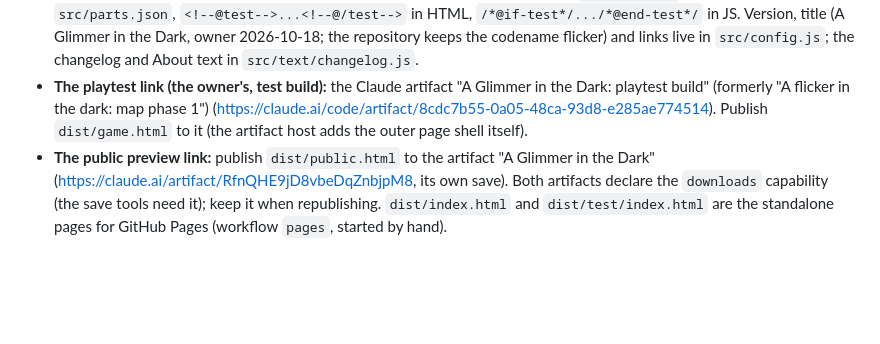
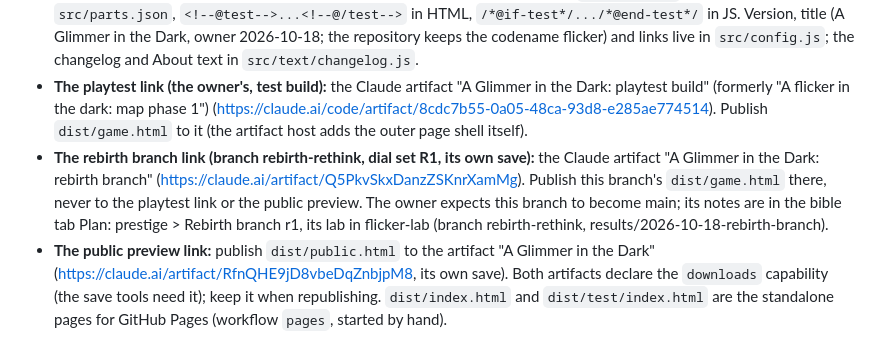
Before and after one commit to gdjustin/flicker, a Markdown page: CLAUDE.md, the part around the change. Rendered like a GitHub page; blank space fills up the shorter version.

Commit message:
Notes: CLAUDE.md names the rebirth branch link
Co-Authored-By: Claude Opus 5.5 <noreply@anthropic.com>
Claude-Session: https://claude.ai/code/session_01EYfxjSjcNRdpHykziYikYn

```diff
--- a/CLAUDE.md
+++ b/CLAUDE.md
@@ -9,6 +9,7 @@ Notes for Claude sessions. The owner (Justin) designs; Claude builds. The owner
 - **gdjustin/flicker-lab (private):** balance labs, lab results, map scripts, later-phase design. Labs load rules from this repository; they never keep copies.
 - **Two builds (v1s):** `node tools/build.js` makes the test build (playtest tools, bot hooks, text editor, the owner's save key) and the public build (none of those, its own save key). Test-only code is marked: `"test": true` parts in `src/parts.json`, `<!--@test-->...<!--@/test-->` in HTML, `/*@if-test*/.../*@end-test*/` in JS. Version, title (A Glimmer in the Dark, owner 2026-10-18; the repository keeps the codename flicker) and links live in `src/config.js`; the changelog and About text in `src/text/changelog.js`.
 - **The playtest link (the owner's, test build):** the Claude artifact "A Glimmer in the Dark: playtest build" (formerly "A flicker in the dark: map phase 1") (https://claude.ai/code/artifact/8cdc7b55-0a05-48ca-93d8-e285ae774514). Publish `dist/game.html` to it (the artifact host adds the outer page shell itself).
+- **The rebirth branch link (branch rebirth-rethink, dial set R1, its own save):** the Claude artifact "A Glimmer in the Dark: rebirth branch" (https://claude.ai/artifact/Q5PkvSkxDanzZSKnrXamMg). Publish this branch's `dist/game.html` there, never to the playtest link or the public preview. The owner expects this branch to become main; its notes are in the bible tab Plan: prestige > Rebirth branch r1, its lab in flicker-lab (branch rebirth-rethink, results/2026-10-18-rebirth-branch).
 - **The public preview link:** publish `dist/public.html` to the artifact "A Glimmer in the Dark" (https://claude.ai/artifact/RfnQHE9jD8vbeDqZnbjpM8, its own save). Both artifacts declare the `downloads` capability (the save tools need it); keep it when republishing. `dist/index.html` and `dist/test/index.html` are the standalone pages for GitHub Pages (workflow `pages`, started by hand).
 
 ## Each version
```
